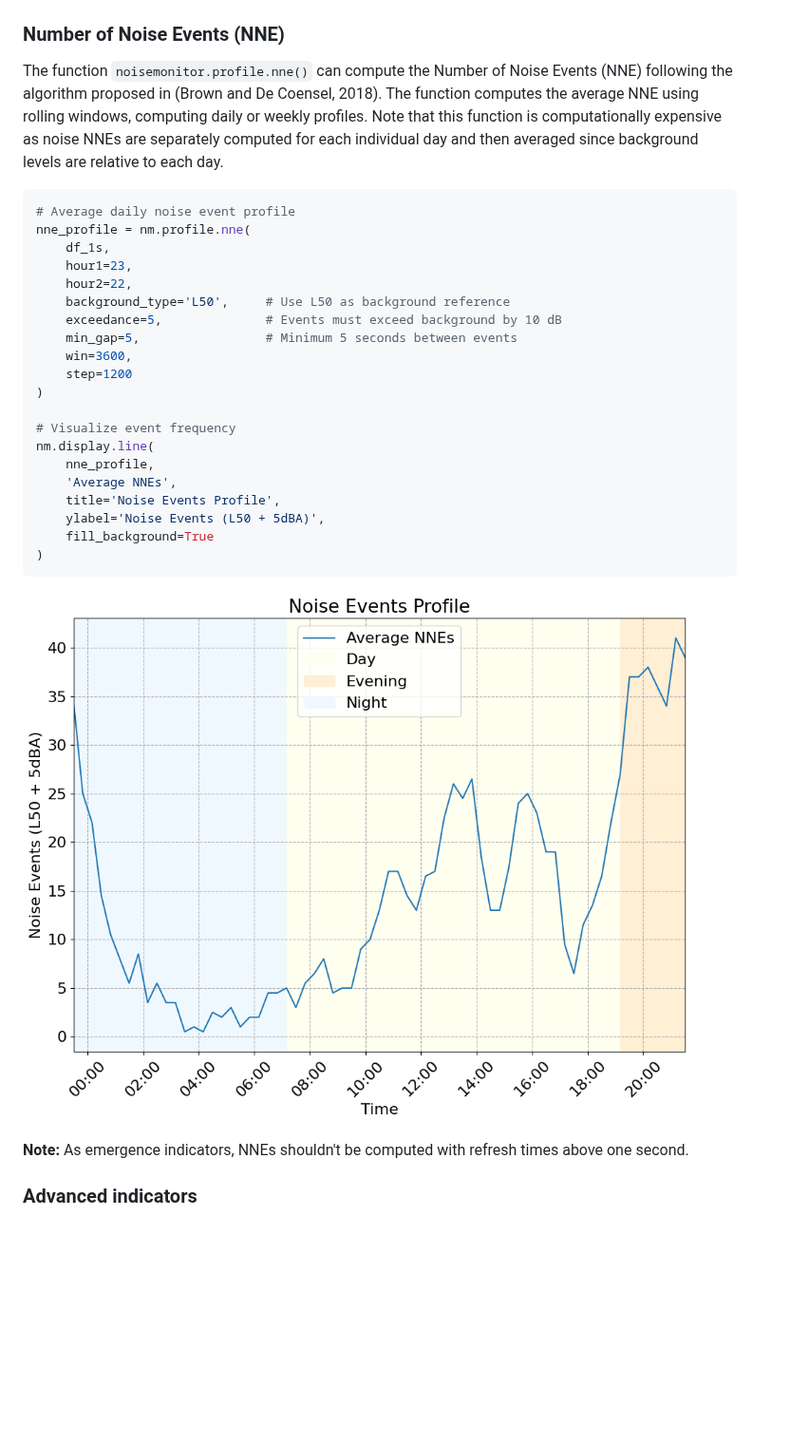
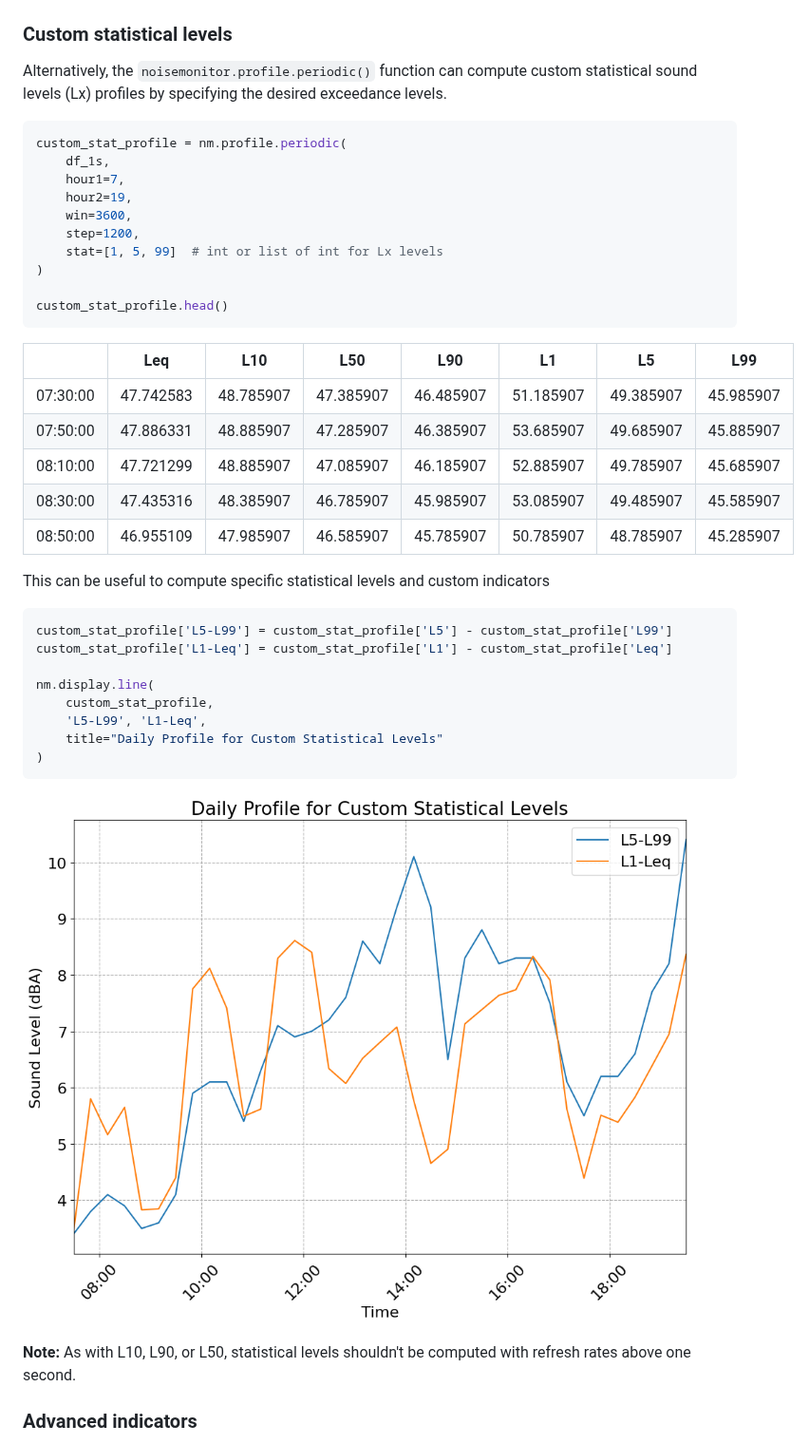
Before and after one commit to valerianF/noisemonitor, a Markdown page: README.md, the part around one of its changes. Shown at 95% size. Rendered like a GitHub page; pictures changed too: docs/images/daily_custom_stats.png (added); blank space fills up the shorter version.

````diff
--- a/README.md
+++ b/README.md
@@ -409,35 +409,47 @@ nm.display.compare(
 
 ![Comparing Weekday vs. Weekend Profiles](docs/images/weekend_vs_weekday_profile.png)
 
-### Number of Noise Events (NNE)
+### Custom statistical levels
 
-The function `noisemonitor.profile.nne()` can compute the Number of Noise Events (NNE) following the algorithm proposed in (Brown and De Coensel, 2018). The function computes the average NNE using rolling windows, computing daily or weekly profiles. Note that this function is computationally expensive as noise NNEs are separately computed for each individual day and then averaged since background levels are relative to each day.
+Alternatively, the `noisemonitor.profile.periodic()` function can compute custom statistical sound levels (Lx) profiles by specifying the desired exceedance levels.
 
 ```python
-# Average daily noise event profile
-nne_profile = nm.profile.nne(
+custom_stat_profile = nm.profile.periodic(
     df_1s,
-    hour1=23,
-    hour2=22,
-    background_type='L50',     # Use L50 as background reference
-    exceedance=5,              # Events must exceed background by 10 dB
-    min_gap=5,                 # Minimum 5 seconds between events
+    hour1=7,
+    hour2=19,
     win=3600,
-    step=1200
+    step=1200,
+    stat=[1, 5, 99]  # int or list of int for Lx levels
 )
 
-# Visualize event frequency
+custom_stat_profile.head()
+```
+
+|          | Leq       | L10       | L50       | L90       | L1        | L5        | L99       |
+|----------|-----------|-----------|-----------|-----------|-----------|-----------|-----------|
+| 07:30:00 | 47.742583 | 48.785907 | 47.385907 | 46.485907 | 51.185907 | 49.385907 | 45.985907 |
+| 07:50:00 | 47.886331 | 48.885907 | 47.285907 | 46.385907 | 53.685907 | 49.685907 | 45.885907 |
+| 08:10:00 | 47.721299 | 48.885907 | 47.085907 | 46.185907 | 52.885907 | 49.785907 | 45.685907 |
+| 08:30:00 | 47.435316 | 48.385907 | 46.785907 | 45.985907 | 53.085907 | 49.485907 | 45.585907 |
+| 08:50:00 | 46.955109 | 47.985907 | 46.585907 | 45.785907 | 50.785907 | 48.785907 | 45.285907 |
+
+This can be useful to compute specific statistical levels and custom indicators
+
+```python
+custom_stat_profile['L5-L99'] = custom_stat_profile['L5'] - custom_stat_profile['L99']
+custom_stat_profile['L1-Leq'] = custom_stat_profile['L1'] - custom_stat_profile['Leq']
+
 nm.display.line(
-    nne_profile,
-    'Average NNEs',
-    title='Noise Events Profile',
-    ylabel='Noise Events (L50 + 5dBA)',
-    fill_background=True
+    custom_stat_profile,
+    'L5-L99', 'L1-Leq',
+    title="Daily Profile for Custom Statistical Levels"
 )
 ```
-![Number of Noise Events Profile](docs/images/nne_profile.png)
 
-**Note:** As emergence indicators, NNEs shouldn't be computed with refresh times above one second.
+![Daily Profile for Custom Statistical Levels](docs/images/daily_custom_stats.png)
+
+**Note:** As with L10, L90, or L50, statistical levels shouldn't be computed with refresh rates above one second.
 
 ### Advanced indicators
 
````
Also changed, not shown: other parts of README.md (+31 -1 lines), docs/images/daily_leq_and_lden.png, 2 other files.
